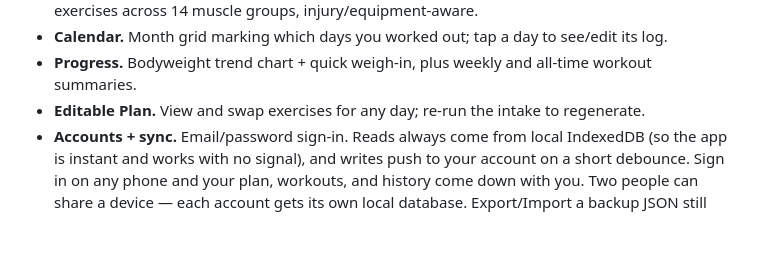
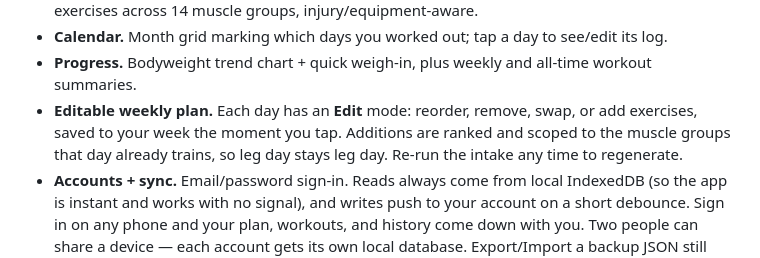
Before and after one commit to DennisR2828/trainer, a Markdown page: README.md, the part around the change. GitHub-like rendering; blank space fills up the shorter version.

Commit message:
docs: weekly plan editing, and why edits reach today automatically
Co-Authored-By: Claude Opus 5 <noreply@anthropic.com>

```diff
--- a/README.md
+++ b/README.md
@@ -31,7 +31,9 @@ exercise swaps, plus a dedicated **Diet tab** with a researched meal database.
   exercises across 14 muscle groups, injury/equipment-aware.
 - **Calendar.** Month grid marking which days you worked out; tap a day to see/edit its log.
 - **Progress.** Bodyweight trend chart + quick weigh-in, plus weekly and all-time workout summaries.
-- **Editable Plan.** View and swap exercises for any day; re-run the intake to regenerate.
+- **Editable weekly plan.** Each day has an **Edit** mode: reorder, remove, swap, or add exercises,
+  saved to your week the moment you tap. Additions are ranked and scoped to the muscle groups that
+  day already trains, so leg day stays leg day. Re-run the intake any time to regenerate.
 - **Accounts + sync.** Email/password sign-in. Reads always come from local IndexedDB (so the app is
   instant and works with no signal), and writes push to your account on a short debounce. Sign in on
   any phone and your plan, workouts, and history come down with you. Two people can share a device —
```
Also changed, not shown: HANDOFF.md (+11 -1 lines).
